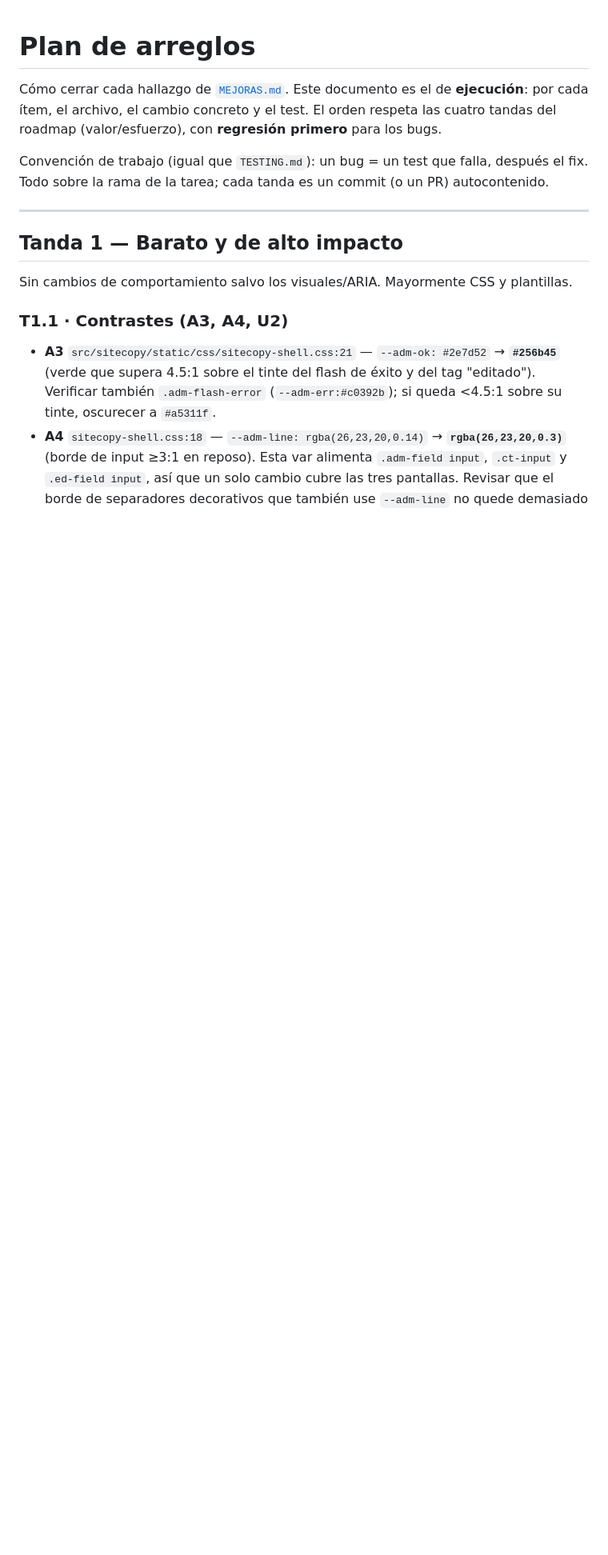
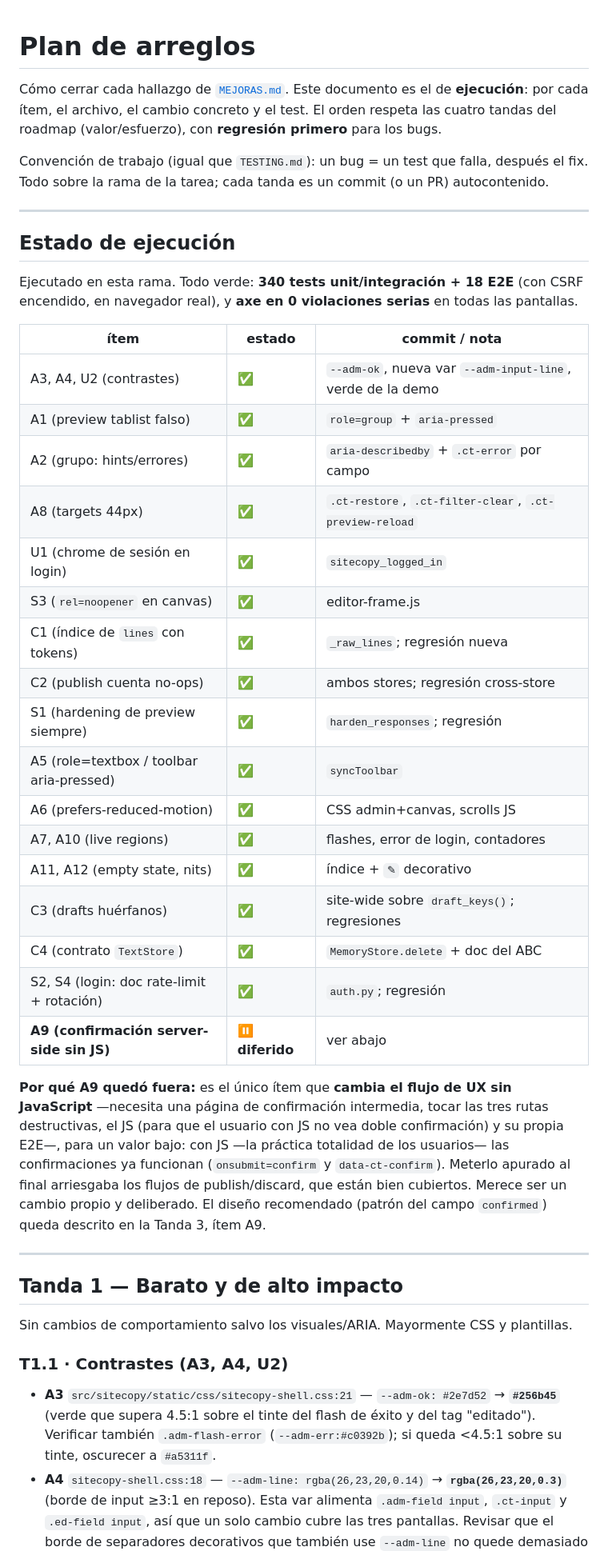
Before and after one commit to CROCDC/flask-sitecopy, a Markdown page: docs/PLAN-ARREGLOS.md, the part around one of its changes. Shown at 80% size. GitHub-like rendering; blank space fills up the shorter version.

Commit message:
docs: estado de ejecucion del plan de arreglos (A9 diferido con diseno)
Marca cada item como ejecutado y documenta por que A9 (confirmacion server-side
sin JS) queda diferido: es el unico que cambia el flujo de UX sin JavaScript y
merece un cambio propio; se deja el diseno recomendado (patron del campo confirmed).

Co-Authored-By: Claude Opus 4.8 <noreply@anthropic.com>
Claude-Session: https://claude.ai/code/session_018kiFZfourshFy4ZBwfEndq

```diff
--- a/docs/PLAN-ARREGLOS.md
+++ b/docs/PLAN-ARREGLOS.md
@@ -6,6 +6,41 @@ las cuatro tandas del roadmap (valor/esfuerzo), con **regresión primero** para
 
 Convención de trabajo (igual que `TESTING.md`): un bug = un test que falla, después el fix.
 Todo sobre la rama de la tarea; cada tanda es un commit (o un PR) autocontenido.
+
+---
+
+## Estado de ejecución
+
+Ejecutado en esta rama. Todo verde: **340 tests unit/integración + 18 E2E** (con CSRF
+encendido, en navegador real), y **axe en 0 violaciones serias** en todas las pantallas.
+
+| ítem | estado | commit / nota |
+|------|--------|---------------|
+| A3, A4, U2 (contrastes) | ✅ | `--adm-ok`, nueva var `--adm-input-line`, verde de la demo |
+| A1 (preview tablist falso) | ✅ | `role=group` + `aria-pressed` |
+| A2 (grupo: hints/errores) | ✅ | `aria-describedby` + `.ct-error` por campo |
+| A8 (targets 44px) | ✅ | `.ct-restore`, `.ct-filter-clear`, `.ct-preview-reload` |
+| U1 (chrome de sesión en login) | ✅ | `sitecopy_logged_in` |
+| S3 (`rel=noopener` en canvas) | ✅ | editor-frame.js |
+| C1 (índice de `lines` con tokens) | ✅ | `_raw_lines`; regresión nueva |
+| C2 (publish cuenta no-ops) | ✅ | ambos stores; regresión cross-store |
+| S1 (hardening de preview siempre) | ✅ | `harden_responses`; regresión |
+| A5 (role=textbox / toolbar aria-pressed) | ✅ | `syncToolbar` |
+| A6 (prefers-reduced-motion) | ✅ | CSS admin+canvas, scrolls JS |
+| A7, A10 (live regions) | ✅ | flashes, error de login, contadores |
+| A11, A12 (empty state, nits) | ✅ | índice + `✎` decorativo |
+| C3 (drafts huérfanos) | ✅ | site-wide sobre `draft_keys()`; regresiones |
+| C4 (contrato `TextStore`) | ✅ | `MemoryStore.delete` + doc del ABC |
+| S2, S4 (login: doc rate-limit + rotación) | ✅ | `auth.py`; regresión |
+| **A9 (confirmación server-side sin JS)** | ⏸️ **diferido** | ver abajo |
+
+**Por qué A9 quedó fuera:** es el único ítem que **cambia el flujo de UX sin JavaScript**
+—necesita una página de confirmación intermedia, tocar las tres rutas destructivas, el JS
+(para que el usuario con JS no vea doble confirmación) y su propia E2E—, para un valor bajo:
+con JS —la práctica totalidad de los usuarios— las confirmaciones ya funcionan
+(`onsubmit=confirm` y `data-ct-confirm`). Meterlo apurado al final arriesgaba los flujos de
+publish/discard, que están bien cubiertos. Merece ser un cambio propio y deliberado. El
+diseño recomendado (patrón del campo `confirmed`) queda descrito en la Tanda 3, ítem A9.
 
 ---
 
```
Also changed, not shown: other parts of docs/PLAN-ARREGLOS.md (+8 -2 lines).
